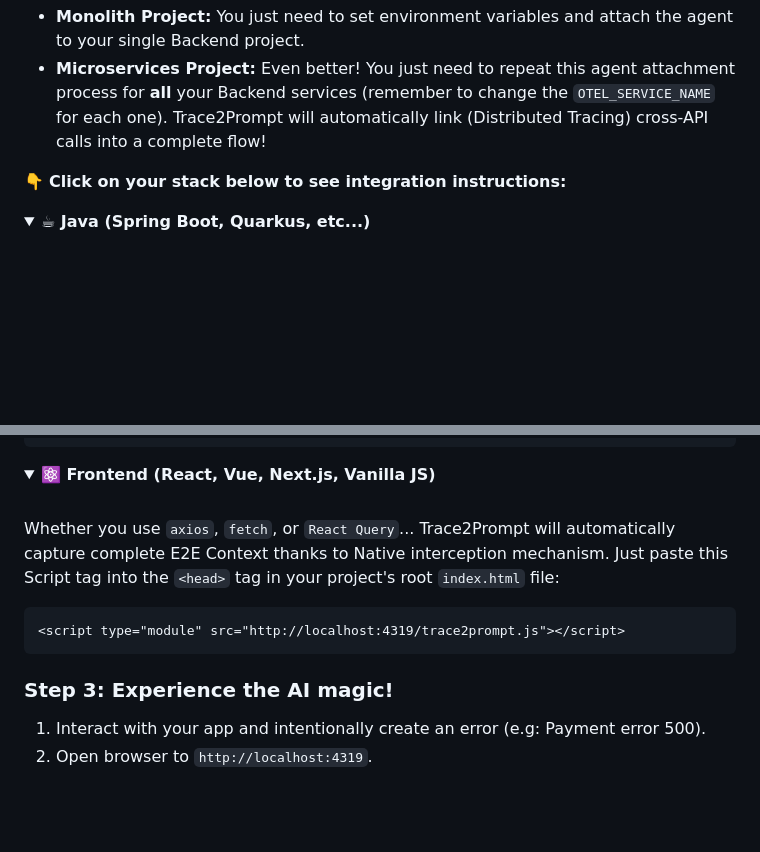
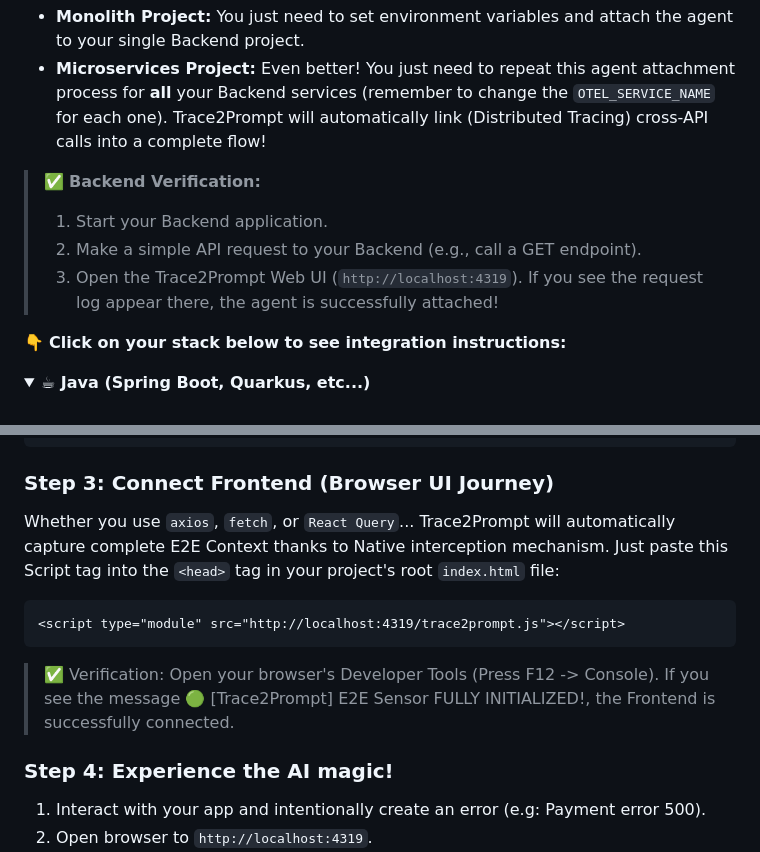
Before and after one commit to thuanDaoSE/trace2prompt, a Markdown page: README.md, 2 parts joined by grey strips. Rendered like a GitHub page; folded sections open; blank space fills up the shorter version.

````diff
--- a/README.md
+++ b/README.md
@@ -268,6 +268,12 @@ Trace2Prompt uses the international OpenTelemetry (OTLP) standard, so it support
 - **Monolith Project:** You just need to set environment variables and attach the agent to your single Backend project.
 - **Microservices Project:** Even better! You just need to repeat this agent attachment process for **all** your Backend services (remember to change the `OTEL_SERVICE_NAME` for each one). Trace2Prompt will automatically link (Distributed Tracing) cross-API calls into a complete flow!
 
+> ✅ **Backend Verification:**
+>
+> 1. Start your Backend application.
+> 2. Make a simple API request to your Backend (e.g., call a GET endpoint).
+> 3. Open the Trace2Prompt Web UI (`http://localhost:4319`). If you see the request log appear there, the agent is successfully attached!
+
 👇 **Click on your stack below to see integration instructions:**
 
 <details>
@@ -378,9 +384,7 @@ export OTEL_BSP_SCHEDULE_DELAY=500
 
 </details>
 
-<details>
-<summary><b>⚛️ Frontend (React, Vue, Next.js, Vanilla JS)</b></summary>
-<br>
+### Step 3: Connect Frontend (Browser UI Journey)
 
 Whether you use `axios`, `fetch`, or `React Query`... Trace2Prompt will automatically capture complete E2E Context thanks to Native interception mechanism. Just paste this Script tag into the `<head>` tag in your project's root `index.html` file:
 
@@ -388,9 +392,9 @@ Whether you use `axios`, `fetch`, or `React Query`... Trace2Prompt will automati
 <script type="module" src="http://localhost:4319/trace2prompt.js"></script>
 ```
 
-</details>
+> ✅ Verification: Open your browser's Developer Tools (Press F12 -> Console). If you see the message 🟢 [Trace2Prompt] E2E Sensor FULLY INITIALIZED!, the Frontend is successfully connected.
 
-### Step 3: Experience the AI magic!
+### Step 4: Experience the AI magic!
 
 1. Interact with your app and intentionally create an error (e.g: Payment error 500).
 2. Open browser to `http://localhost:4319`.
````
Also changed, not shown: README.vi.md (+9 -5 lines).
